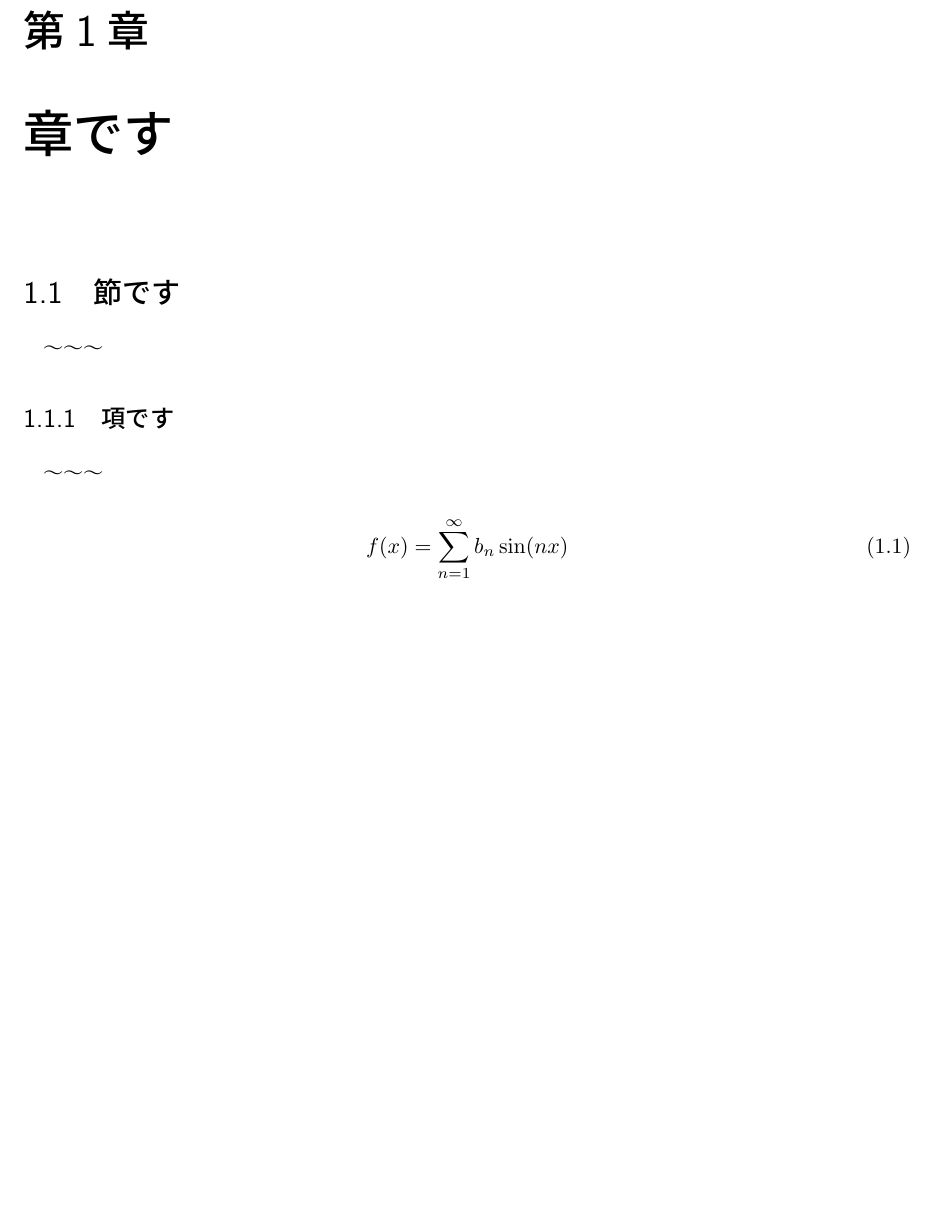
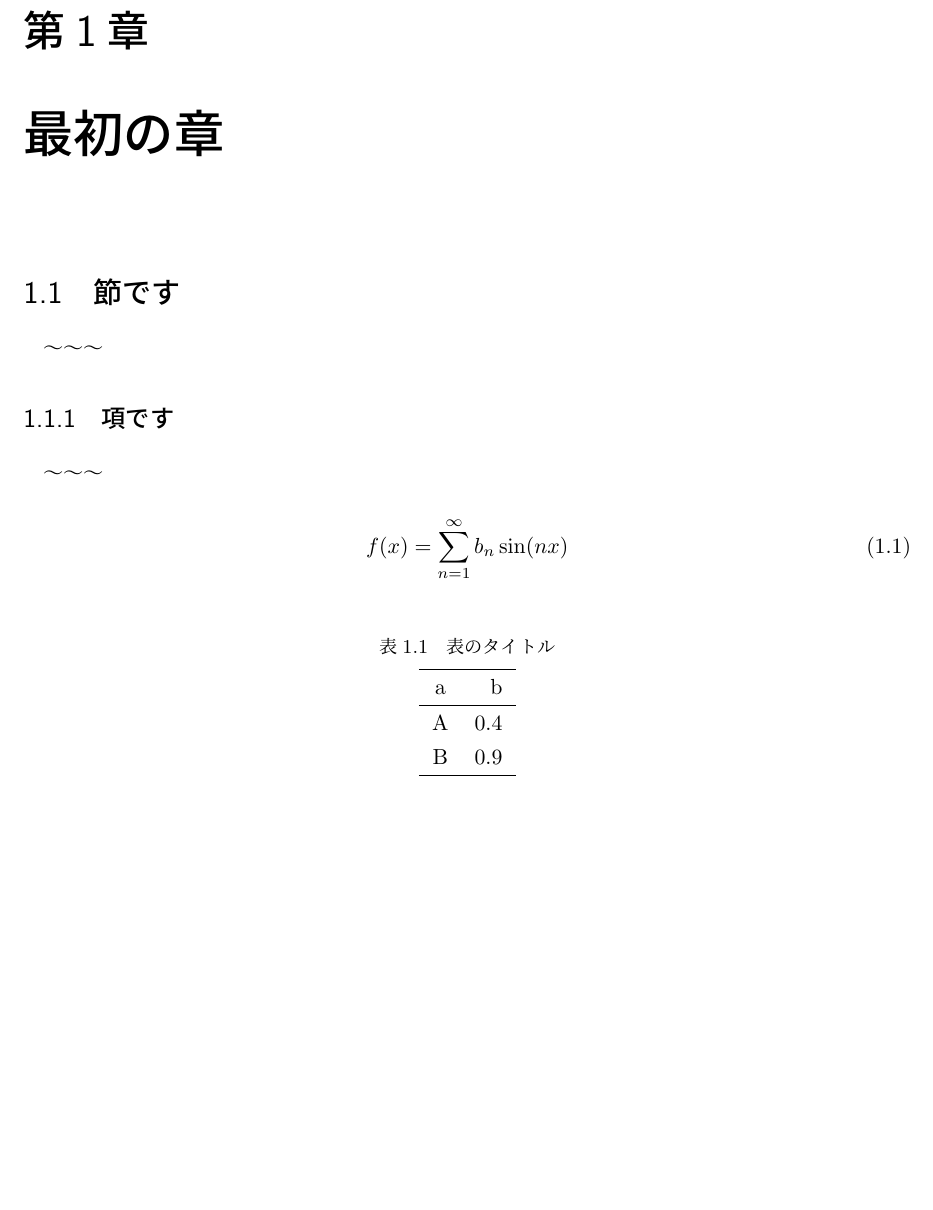
Before and after one commit to Aruma256/thesis_template, a LaTeX book (document.tex, which reads samplechapter/sample1.tex): part of page 3 of 3, cut so that both start at the same text, the shorter picture padded with empty space. Compiled offline with upLaTeX and dvipdfmx.

Commit message:
Add a table

```diff
--- a/document.tex
+++ b/document.tex
@@ -12,7 +12,7 @@
 
 \tableofcontents
 
-\chapter{章です}
+\chapter{最初の章}
 	\input{samplechapter/sample1}
 
 \end{document}
--- a/samplechapter/sample1.tex
+++ b/samplechapter/sample1.tex
@@ -9,3 +9,18 @@
 \begin{equation}
 	f(x) = \sum_{n=1}^{\infty} b_n \sin(nx)
 \end{equation}
+
+\begin{table}[htbp]
+	\begin{center}
+		\caption{表のタイトル}
+	    \label{table:sample_table}
+		\begin{tabular}{cr}
+			\hline
+			a & b\\
+			\hline
+			A & 0.4\\
+			B & 0.9\\
+			\hline
+		\end{tabular}
+	\end{center}
+\end{table}
```
